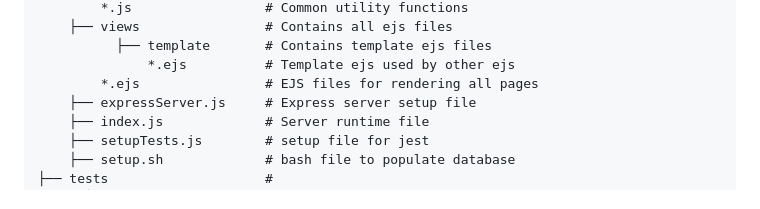
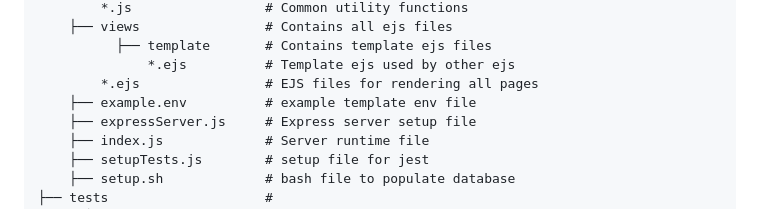
Before and after one commit to R-Lok/2800-202410-BBY26, a Markdown page: README.md, the part around the change. Rendered like a GitHub page.

Commit message:
added example.env to list of files tree

```diff
--- a/README.md
+++ b/README.md
@@ -87,6 +87,7 @@ Top level folders and their subfolders/files:
           ├── template       # Contains template ejs files
               *.ejs          # Template ejs used by other ejs
         *.ejs                # EJS files for rendering all pages
+    ├── example.env          # example template env file
     ├── expressServer.js     # Express server setup file
     ├── index.js             # Server runtime file
     ├── setupTests.js        # setup file for jest
```
